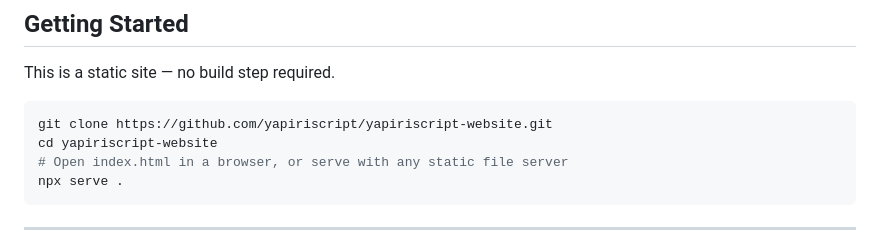
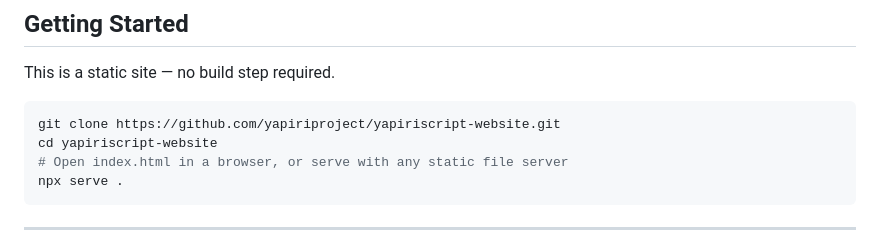
Before and after one commit to yapiriscript/yapiriscript-website, a Markdown page: README.md, the part around the change. Rendered like a GitHub page.

````diff
--- a/README.md
+++ b/README.md
@@ -84,7 +84,7 @@ This repository contains the full source code for the Yapiri Script website —
 This is a static site — no build step required.
 
 ```bash
-git clone https://github.com/yapiriscript/yapiriscript-website.git
+git clone https://github.com/yapiriproject/yapiriscript-website.git
 cd yapiriscript-website
 # Open index.html in a browser, or serve with any static file server
 npx serve .
````
